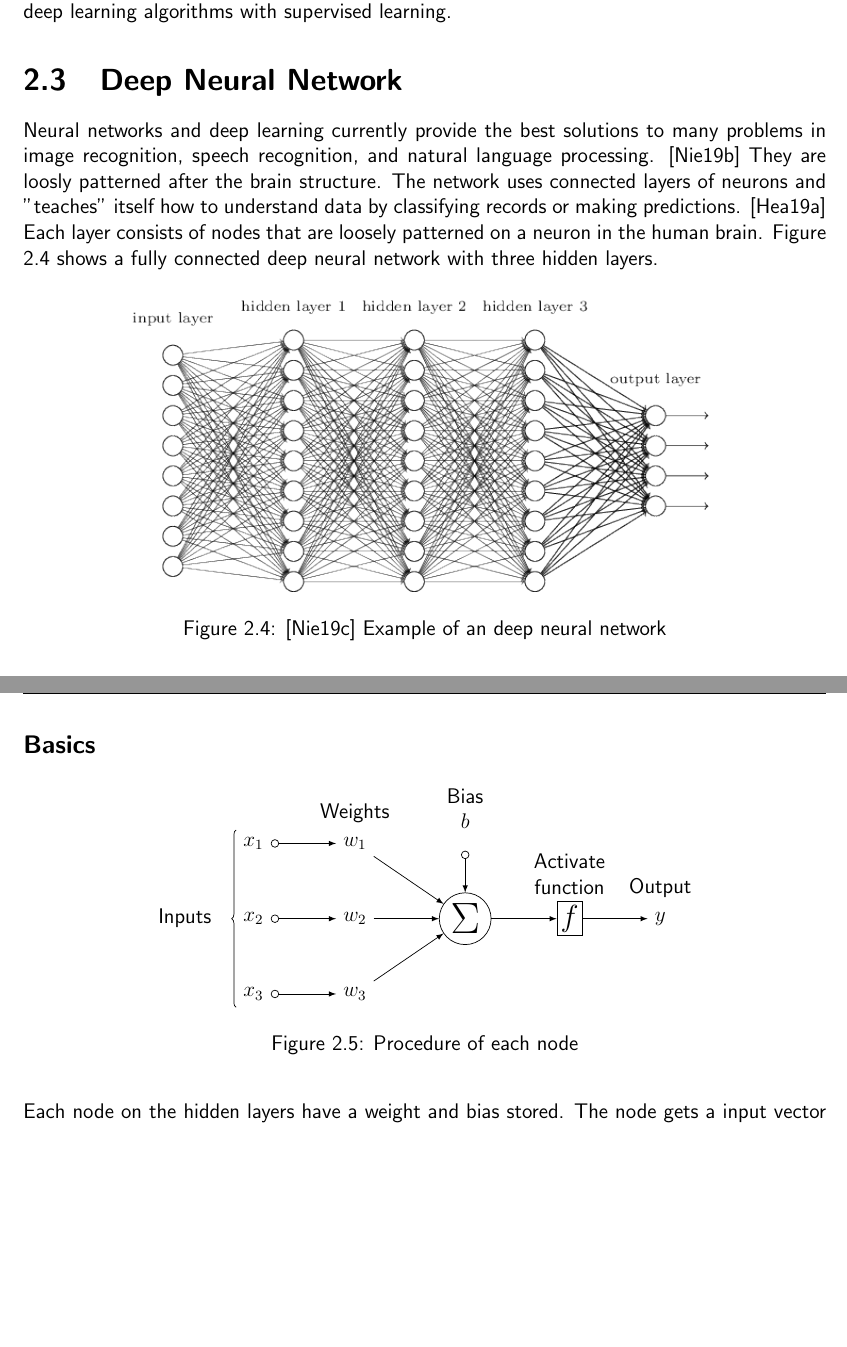
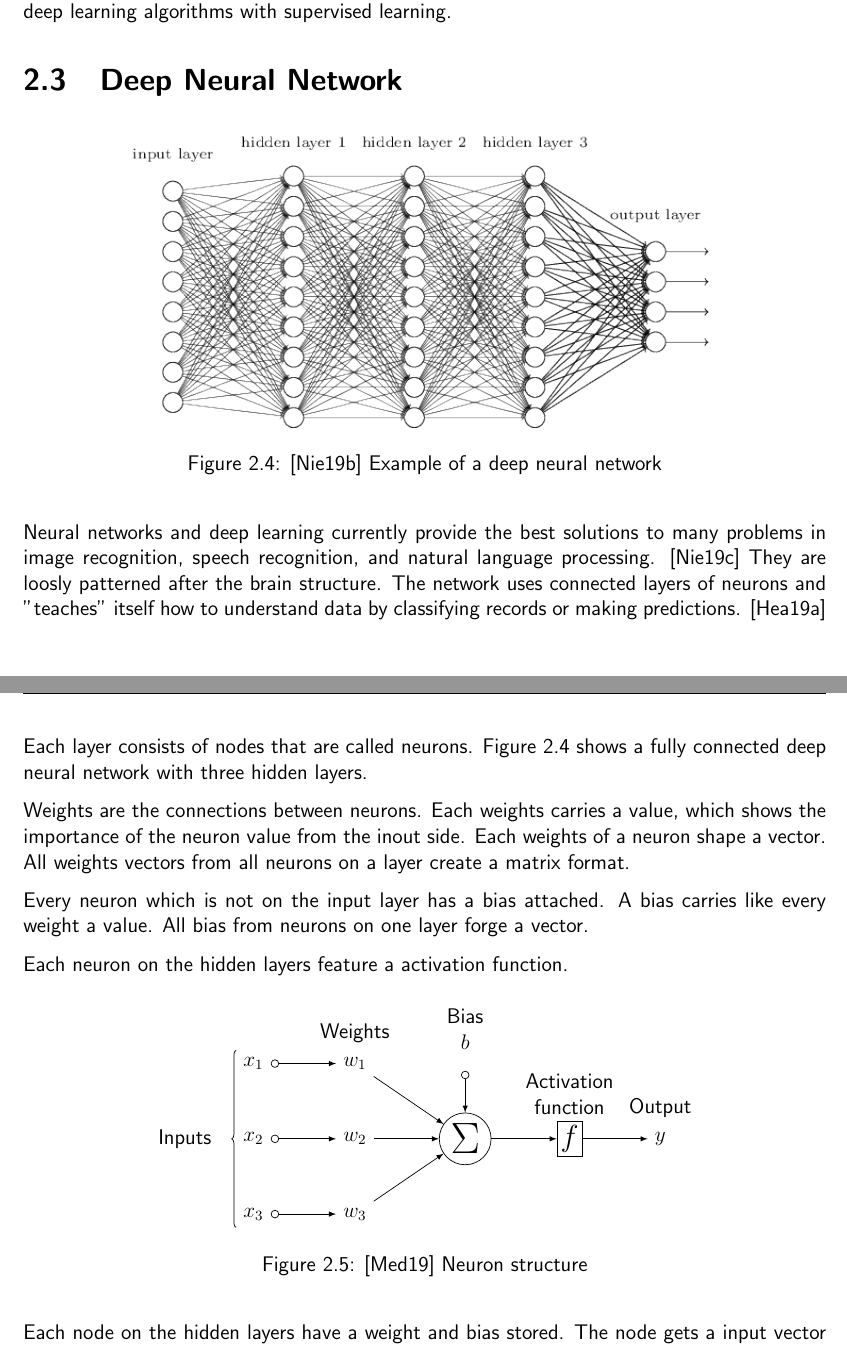
Before and after one commit to fwiech/incremental-machine-learning, a LaTeX thesis (thesis/main.tex, which reads thesis/chapters/2_Foundations.tex): two parts of pages 9 and 10 of 13, joined at a grey line, cut so that both start at the same text, the shorter picture padded with empty space. Compiled offline with pdfLaTeX.

Commit message:
update foundations - change image name

```diff
--- a/thesis/chapters/2_Foundations.tex
+++ b/thesis/chapters/2_Foundations.tex
@@ -76,22 +76,31 @@ It is a great resource for testing new deep learning algorithms with supervised
 
 \section{Deep Neural Network}
 
+\begin{figure}[H]
+    \centering
+    \includegraphics[scale=.6]{dnn_example}
+    \caption{\cite{dnn_example_image} Example of a deep neural network}
+    \label{fig:dnn_example}
+\end{figure}
+
 Neural networks and deep learning currently provide the best solutions to many problems in image recognition, speech recognition, and natural language processing.
 \cite{nielsen-book}
 They are loosly patterned after the brain structure.
 The network uses connected layers of neurons and "teaches" itself how to understand data by classifying records or making predictions.
 \cite{ibm-watson-healthcare}
-Each layer consists of nodes that are loosely patterned on a neuron in the human brain.
+Each layer consists of nodes that are called neurons.
 Figure \ref{fig:dnn_example} shows a fully connected deep neural network with three hidden layers.
 
-\begin{figure}[H]
-    \centering
-    \includegraphics[scale=.6]{tikz41}
-    \caption{\cite{dnn_example_image} Example of an deep neural network}
-    \label{fig:dnn_example}
-\end{figure}
+Weights are the connections between neurons.
+Each weights carries a value, which shows the importance of the neuron value from the inout side.
+Each weights of a neuron shape a vector.
+All weights vectors from all neurons on a layer create a matrix format.
 
-\subsection*{Basics}
+Every neuron which is not on the input layer has a bias attached.
+A bias carries like every weight a value.
+All bias from neurons on one layer forge a vector.
+
+Each neuron on the hidden layers feature a activation function.
 
 \begin{figure}[H]
     \centering
@@ -117,7 +126,7 @@ Figure \ref{fig:dnn_example} shows a fully connected deep neural network with th
         {$w_2$};
         \node[on chain=2,init] (sigma)
         {$\displaystyle\Sigma$};
-        \node[on chain=2,squa,label=above:{\parbox{2cm}{\centering Activate \\ function}}]
+        \node[on chain=2,squa,label=above:{\parbox{2cm}{\centering Activation \\ function}}]
         {$f$};
         \node[on chain=2,label=above:Output,join=by -latex]
         {$y$};
@@ -141,7 +150,7 @@ Figure \ref{fig:dnn_example} shows a fully connected deep neural network with th
 
         \draw[decorate,decoration={brace,mirror}] (x1.north west) -- node[left=10pt] {Inputs} (x3.south west);
     \end{tikzpicture}
-    \caption{Procedure of each node}
+    \caption{\cite{dnn_neuron_basic_overview} Neuron structure}
     \label{fig:dnn_node_procedure}
 \end{figure}
 
```
Also changed, not shown: thesis/references.bib (+8 -1 lines), thesis/resources/images/dnn_example.png (renamed from thesis/resources/images/tikz41.png).
